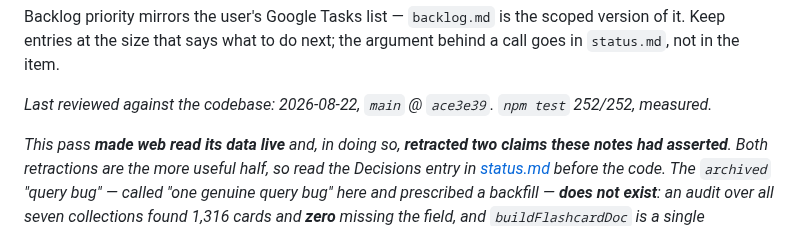
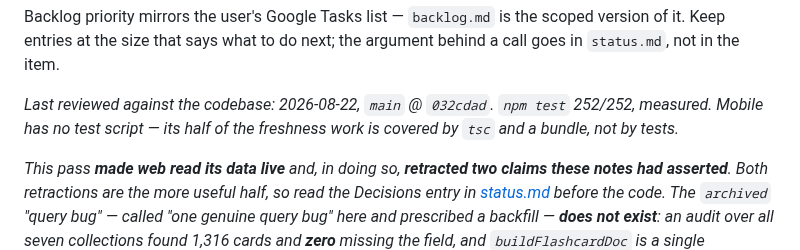
Before and after one commit to miinjaekim/amgi, a Markdown page: .scratchpad/README.md, the part around the change. Rendered like a GitHub page.

Commit message:
Point the scratchpad footer at the current main
The freshness work landed in #92 and #93; the "last reviewed" marker still named
the commit before either. Also notes that mobile's half is covered by a
typecheck and a bundle rather than by tests, since the 252/252 beside it is a
web number and could be read as covering both.

Co-Authored-By: Claude Opus 5 <noreply@anthropic.com>

```diff
--- a/.scratchpad/README.md
+++ b/.scratchpad/README.md
@@ -70,8 +70,9 @@ Backlog priority mirrors the user's Google Tasks list — `backlog.md` is the
 scoped version of it. Keep entries at the size that says what to do next; the
 argument behind a call goes in `status.md`, not in the item.
 
-_Last reviewed against the codebase: 2026-08-22, `main` @ `ace3e39`.
-`npm test` 252/252, measured._
+_Last reviewed against the codebase: 2026-08-22, `main` @ `032cdad`.
+`npm test` 252/252, measured. Mobile has no test script — its half of the
+freshness work is covered by `tsc` and a bundle, not by tests._
 
 _This pass **made web read its data live** and, in doing so, **retracted two
 claims these notes had asserted**. Both retractions are the more useful half, so
```
